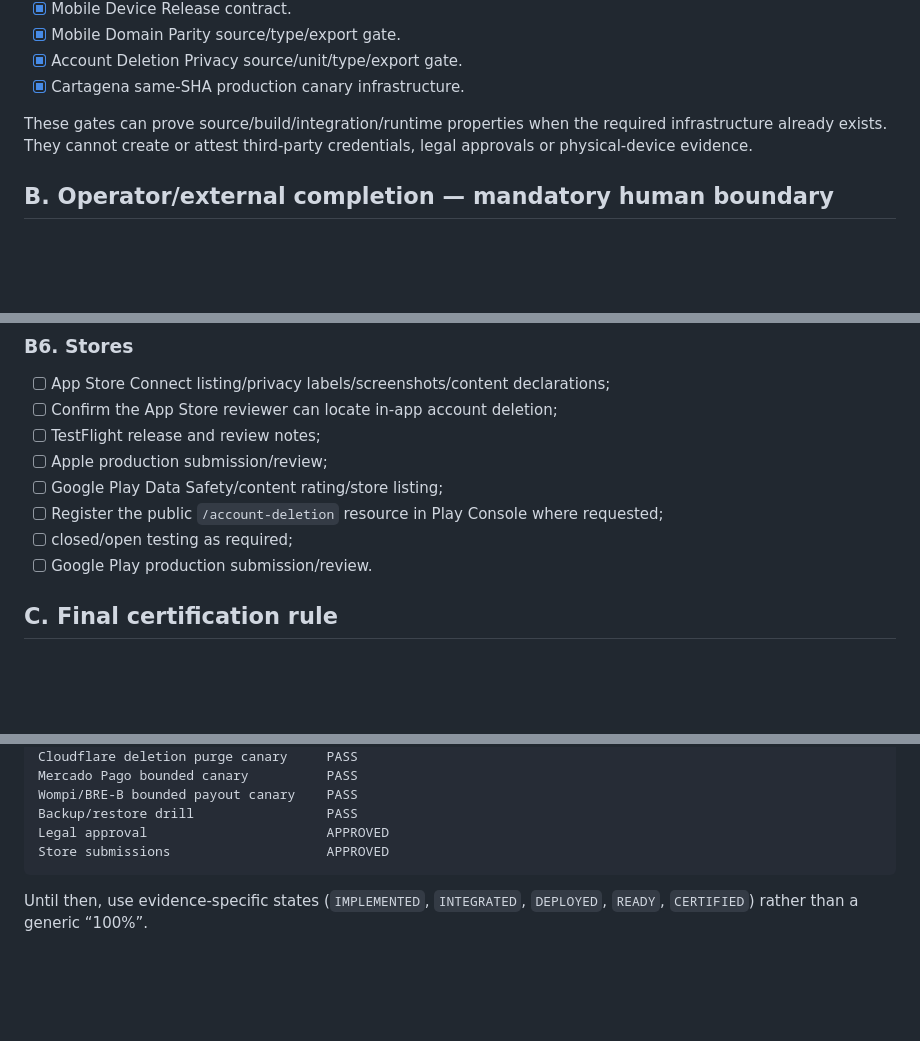
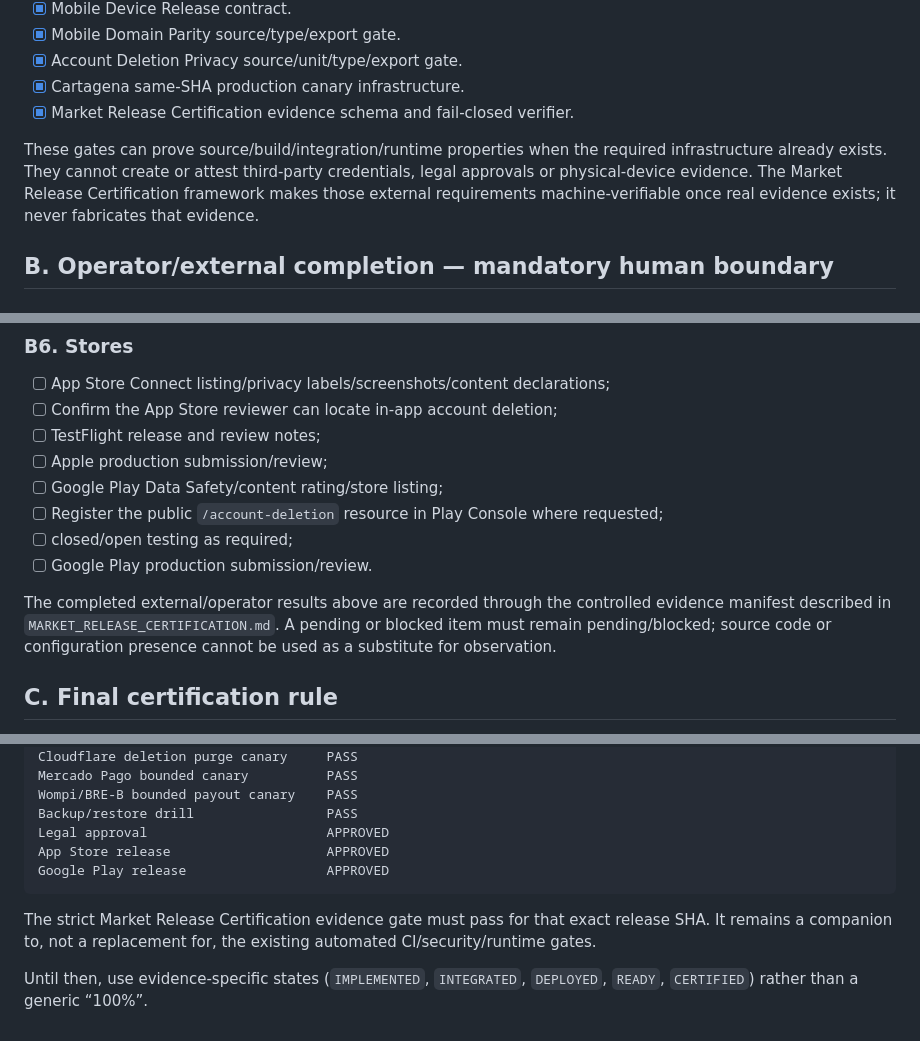
Before and after one commit to VladPhil92/Vertice-OS, a Markdown page: docs/engineering/MARKET_RELEASE_COMPLETION.md, 3 parts joined by grey strips. Drawn GitHub-style; blank space fills up the shorter version.

Commit message:
docs(release): track evidence certification phase

````diff
--- a/docs/engineering/MARKET_RELEASE_COMPLETION.md
+++ b/docs/engineering/MARKET_RELEASE_COMPLETION.md
@@ -48,8 +48,9 @@ This document separates work that can be completed and evidenced by repository a
 - [x] Mobile Domain Parity source/type/export gate.
 - [x] Account Deletion Privacy source/unit/type/export gate.
 - [x] Cartagena same-SHA production canary infrastructure.
+- [x] Market Release Certification evidence schema and fail-closed verifier.
 
-These gates can prove source/build/integration/runtime properties when the required infrastructure already exists. They cannot create or attest third-party credentials, legal approvals or physical-device evidence.
+These gates can prove source/build/integration/runtime properties when the required infrastructure already exists. They cannot create or attest third-party credentials, legal approvals or physical-device evidence. The Market Release Certification framework makes those external requirements machine-verifiable once real evidence exists; it never fabricates that evidence.
 
 ## B. Operator/external completion — mandatory human boundary
 
@@ -153,6 +154,8 @@ Repository drafts/checklists can be automated, but the organization must approve
 - [ ] closed/open testing as required;
 - [ ] Google Play production submission/review.
 
+The completed external/operator results above are recorded through the controlled evidence manifest described in `MARKET_RELEASE_CERTIFICATION.md`. A pending or blocked item must remain pending/blocked; source code or configuration presence cannot be used as a substitute for observation.
+
 ## C. Final certification rule
 
 VÉRTICE may be described as `CERTIFIED FOR MARKET RELEASE` only when the release SHA satisfies all repository gates that apply **and** all mandatory external/operator evidence above has been completed.
@@ -182,7 +185,10 @@ Mercado Pago bounded canary          PASS
 Wompi/BRE-B bounded payout canary    PASS
 Backup/restore drill                 PASS
 Legal approval                       APPROVED
-Store submissions                    APPROVED
+App Store release                    APPROVED
+Google Play release                  APPROVED
 ```
 
+The strict Market Release Certification evidence gate must pass for that exact release SHA. It remains a companion to, not a replacement for, the existing automated CI/security/runtime gates.
+
 Until then, use evidence-specific states (`IMPLEMENTED`, `INTEGRATED`, `DEPLOYED`, `READY`, `CERTIFIED`) rather than a generic “100%”.
````
